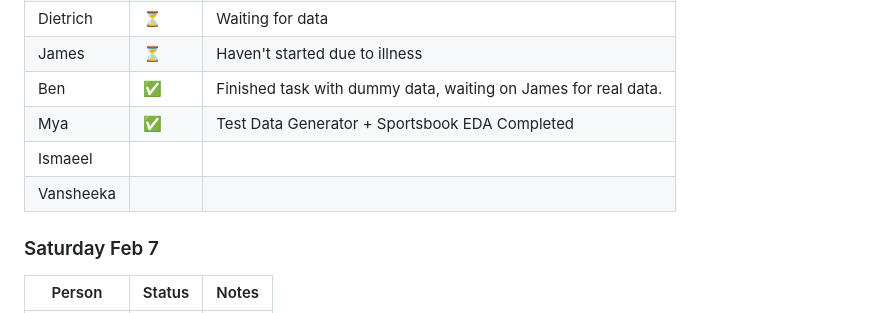
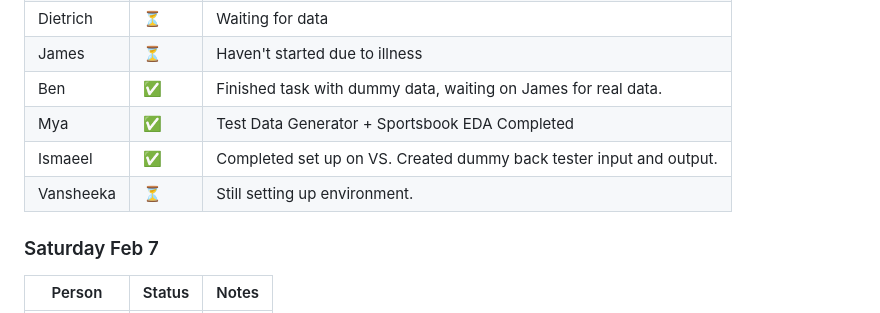
Before and after one commit to TanishqK27/CUIC_Sem2_Project, a Markdown page: team/CURRENT_WEEK.md, the part around the change. Rendered like a GitHub page.

Commit message:
docs: update Friday status

```diff
--- a/team/CURRENT_WEEK.md
+++ b/team/CURRENT_WEEK.md
@@ -232,8 +232,8 @@ flowchart TB
 | James | ⏳ | Haven't started due to illness|
 | Ben | ✅ | Finished task with dummy data, waiting on James for real data. |
 | Mya | ✅ | Test Data Generator + Sportsbook EDA Completed |
-| Ismaeel | | |
-| Vansheeka | | |
+| Ismaeel | ✅ | Completed set up on VS. Created dummy back tester input and output. |
+| Vansheeka | ⏳ | Still setting up environment. |
 
 ### Saturday Feb 7
 
```
